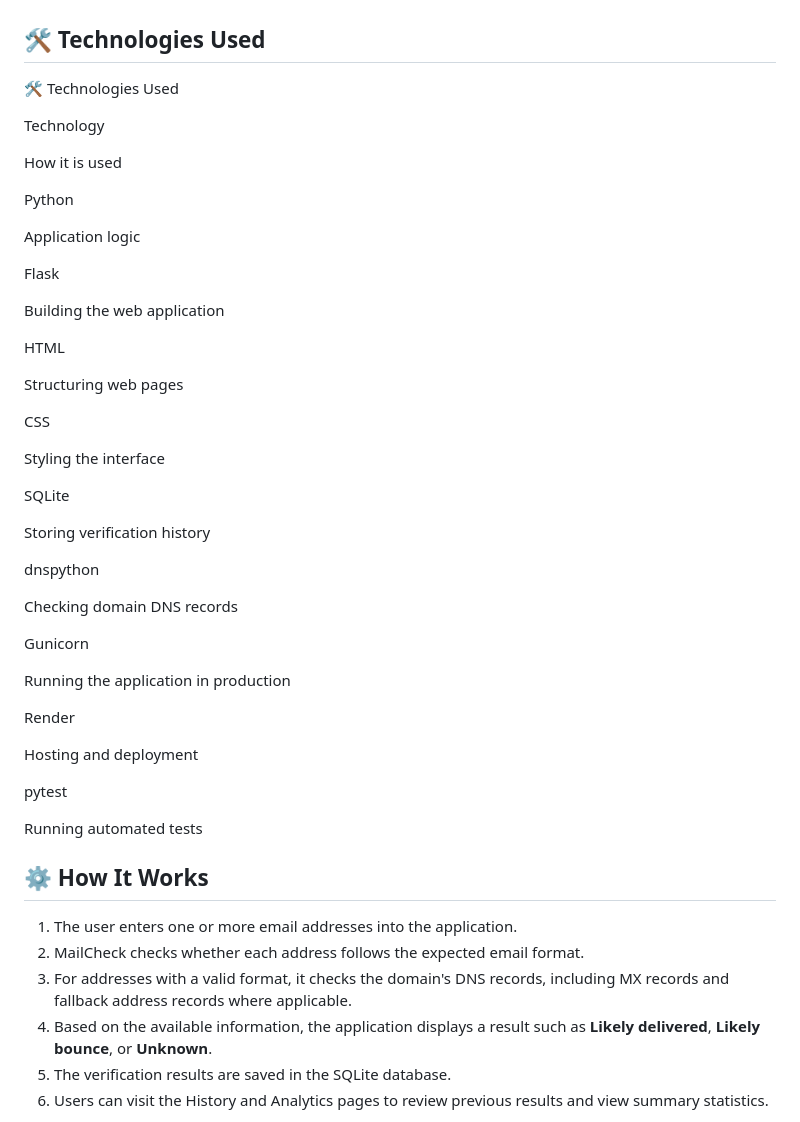
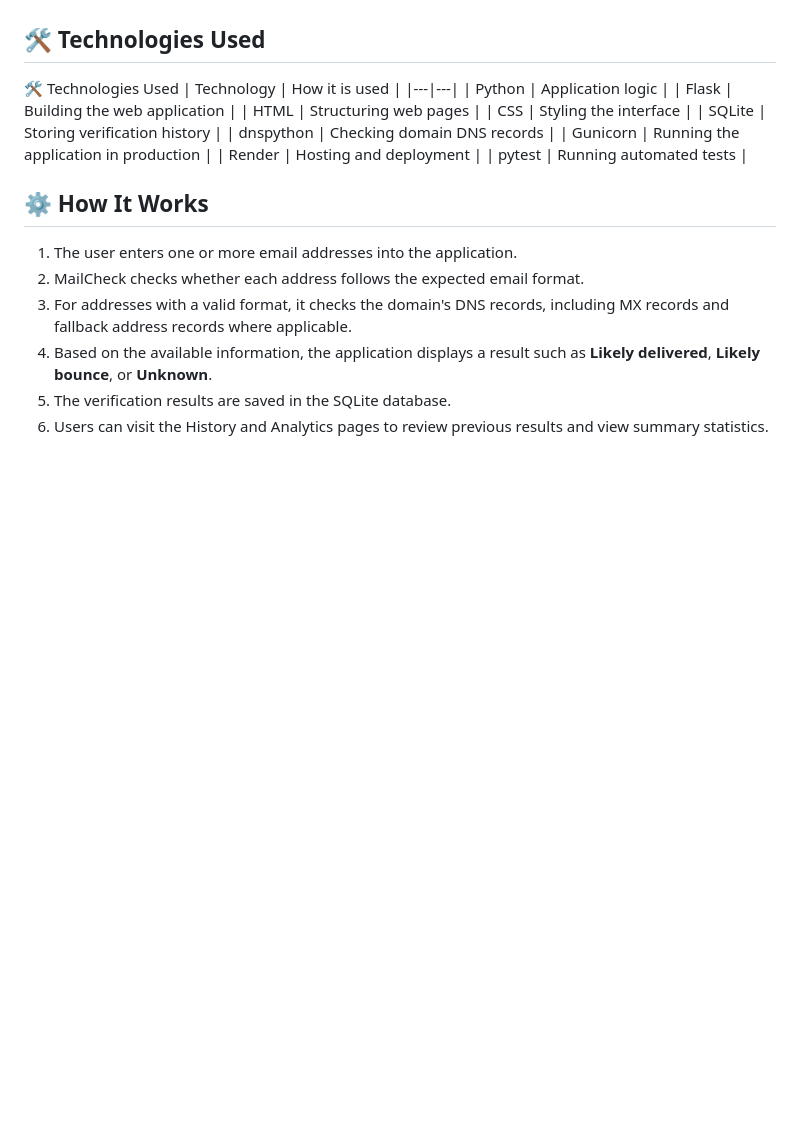
Before and after one commit to PainiDeviSravani/MailCheck, a Markdown page: README.md, the part around the change. Drawn GitHub-style; blank space fills up the shorter version.

```diff
--- a/README.md
+++ b/README.md
@@ -25,47 +25,17 @@ I built this project to apply my programming knowledge to a practical problem an
 ## 🛠️ Technologies Used
 
 🛠️ Technologies Used
-
-Technology
-
-How it is used
-
-Python
-
-Application logic
-
-Flask
-
-Building the web application
-
-HTML
-
-Structuring web pages
-
-CSS
-
-Styling the interface
-
-SQLite
-
-Storing verification history
-
-dnspython
-
-Checking domain DNS records
-
-Gunicorn
-
-Running the application in production
-
-Render
-
-Hosting and deployment
-
-pytest
-
-Running automated tests
-
+| Technology | How it is used |
+|---|---|
+| Python | Application logic |
+| Flask | Building the web application |
+| HTML | Structuring web pages |
+| CSS | Styling the interface |
+| SQLite | Storing verification history |
+| dnspython | Checking domain DNS records |
+| Gunicorn | Running the application in production |
+| Render | Hosting and deployment |
+| pytest | Running automated tests |
 
 ## ⚙️ How It Works
 
```
